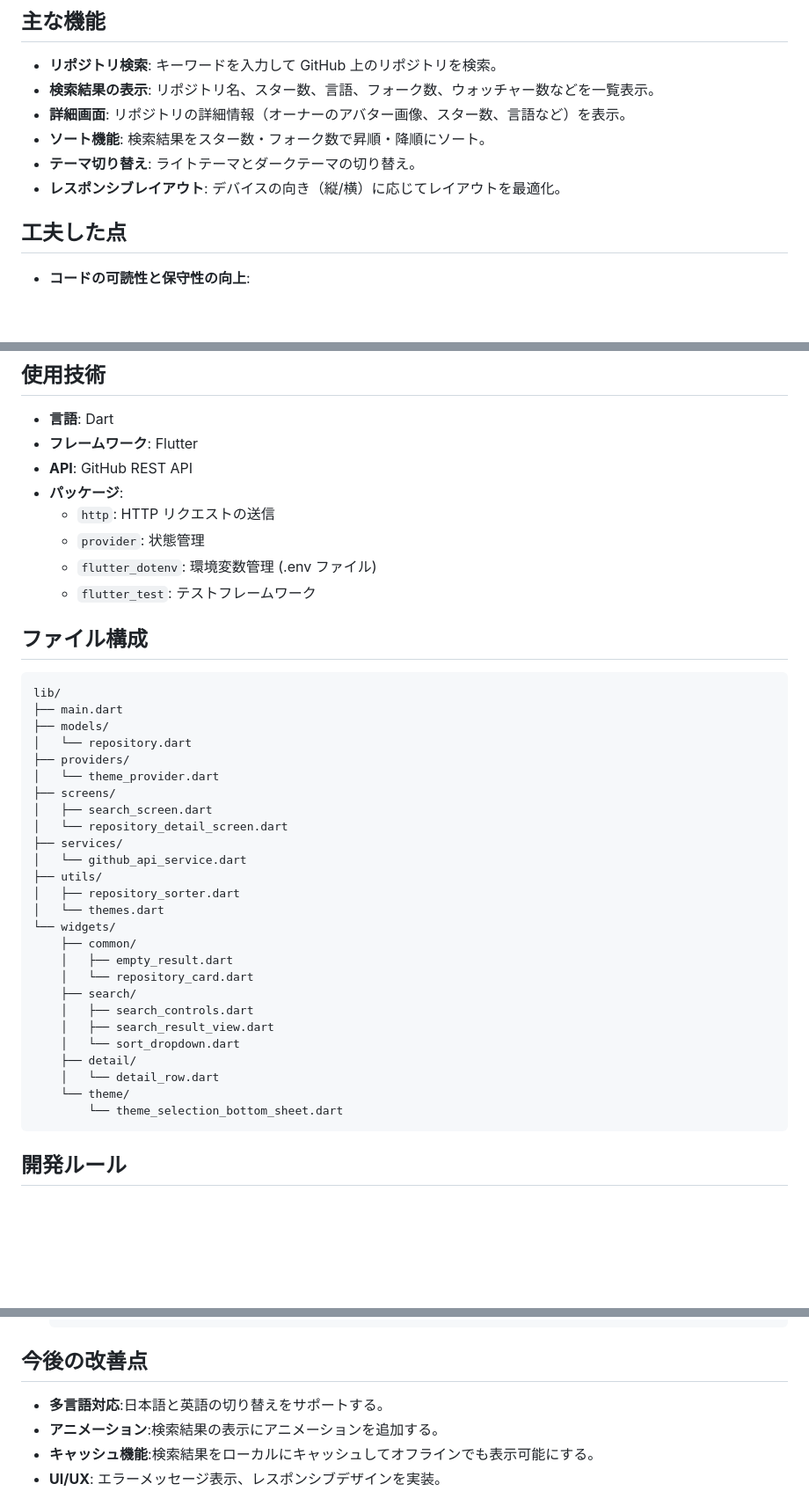
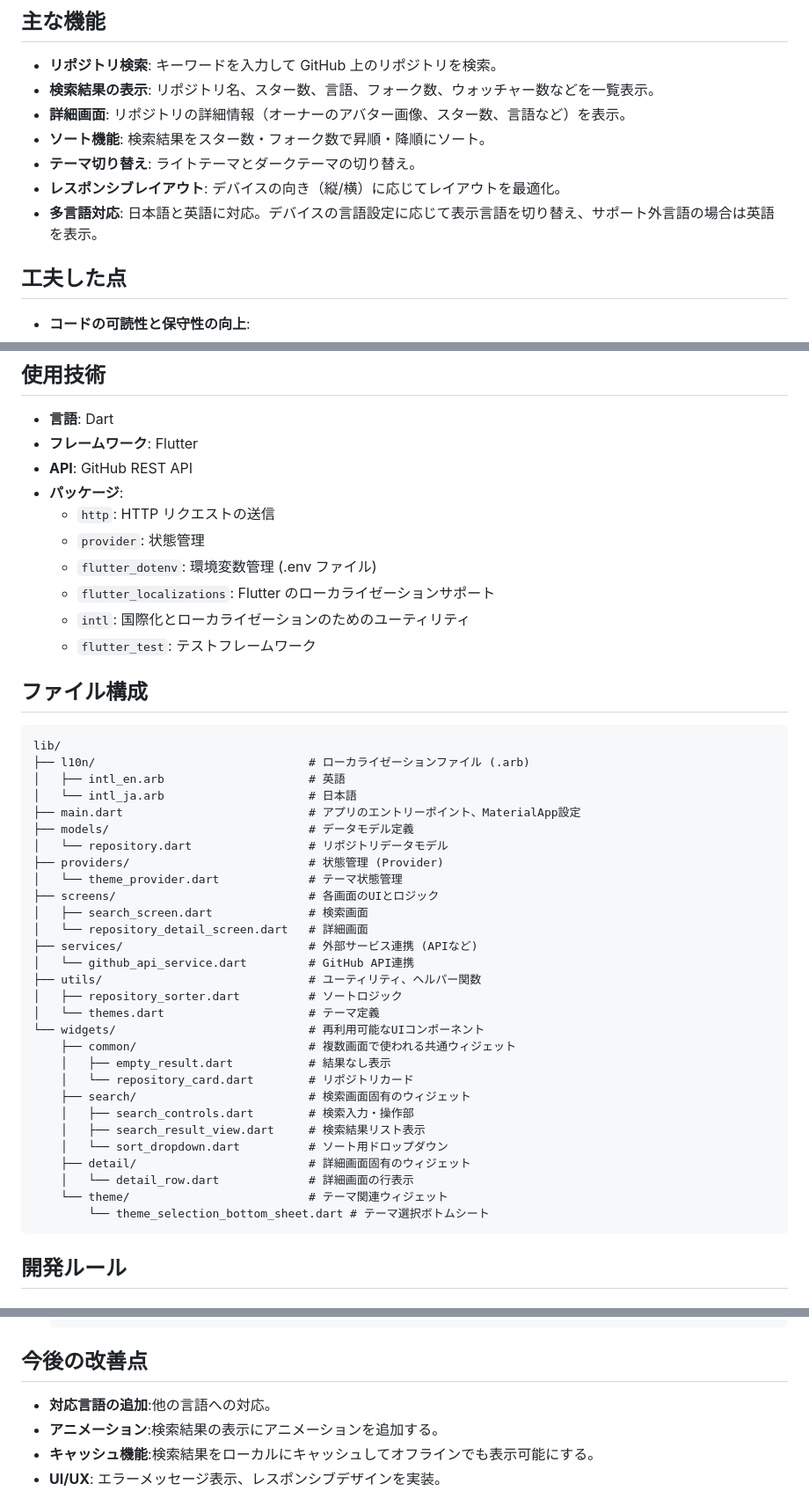
Before and after one commit to tsuchida-y/yumemi_coding_test, a Markdown page: README.md, 3 parts joined by grey strips. Shown at 88% size. Drawn GitHub-style; blank space fills up the shorter version.

Commit message:
docs:多言語対応についてREADMEに記載

````diff
--- a/README.md
+++ b/README.md
@@ -16,6 +16,7 @@
 - **ソート機能**: 検索結果をスター数・フォーク数で昇順・降順にソート。
 - **テーマ切り替え**: ライトテーマとダークテーマの切り替え。
 - **レスポンシブレイアウト**: デバイスの向き（縦/横）に応じてレイアウトを最適化。
+- **多言語対応**: 日本語と英語に対応。デバイスの言語設定に応じて表示言語を切り替え、サポート外言語の場合は英語を表示。
 
 ## 工夫した点
 
@@ -41,36 +44,41 @@
   - `http`: HTTP リクエストの送信
   - `provider`: 状態管理
   - `flutter_dotenv`: 環境変数管理 (.env ファイル)
+  - `flutter_localizations`: Flutter のローカライゼーションサポート
+  - `intl`: 国際化とローカライゼーションのためのユーティリティ
   - `flutter_test`: テストフレームワーク
 
 ## ファイル構成
 ```
 lib/
-├── main.dart
-├── models/
-│   └── repository.dart
-├── providers/
-│   └── theme_provider.dart
-├── screens/
-│   ├── search_screen.dart
-│   └── repository_detail_screen.dart
-├── services/
-│   └── github_api_service.dart
-├── utils/
-│   ├── repository_sorter.dart
-│   └── themes.dart
-└── widgets/
-    ├── common/
-    │   ├── empty_result.dart
-    │   └── repository_card.dart
-    ├── search/
-    │   ├── search_controls.dart
-    │   ├── search_result_view.dart
-    │   └── sort_dropdown.dart
-    ├── detail/
-    │   └── detail_row.dart
-    └── theme/
-        └── theme_selection_bottom_sheet.dart
+├── l10n/                               # ローカライゼーションファイル (.arb)
+│   ├── intl_en.arb                     # 英語
+│   └── intl_ja.arb                     # 日本語
+├── main.dart                           # アプリのエントリーポイント、MaterialApp設定
+├── models/                             # データモデル定義
+│   └── repository.dart                 # リポジトリデータモデル
+├── providers/                          # 状態管理 (Provider)
+│   └── theme_provider.dart             # テーマ状態管理
+├── screens/                            # 各画面のUIとロジック
+│   ├── search_screen.dart              # 検索画面
+│   └── repository_detail_screen.dart   # 詳細画面
+├── services/                           # 外部サービス連携 (APIなど)
+│   └── github_api_service.dart         # GitHub API連携
+├── utils/                              # ユーティリティ、ヘルパー関数
+│   ├── repository_sorter.dart          # ソートロジック
+│   └── themes.dart                     # テーマ定義
+└── widgets/                            # 再利用可能なUIコンポーネント
+    ├── common/                         # 複数画面で使われる共通ウィジェット
+    │   ├── empty_result.dart           # 結果なし表示
+    │   └── repository_card.dart        # リポジトリカード
+    ├── search/                         # 検索画面固有のウィジェット
+    │   ├── search_controls.dart        # 検索入力・操作部
+    │   ├── search_result_view.dart     # 検索結果リスト表示
+    │   └── sort_dropdown.dart          # ソート用ドロップダウン
+    ├── detail/                         # 詳細画面固有のウィジェット
+    │   └── detail_row.dart             # 詳細画面の行表示
+    └── theme/                          # テーマ関連ウィジェット
+        └── theme_selection_bottom_sheet.dart # テーマ選択ボトムシート
 ```
 
 ## 開発ルール
@@ -107,7 +115,7 @@ lib/
     ```bash
     flutter test
 ## 今後の改善点
-- **多言語対応**:日本語と英語の切り替えをサポートする。
+- **対応言語の追加**:他の言語への対応。
 - **アニメーション**:検索結果の表示にアニメーションを追加する。
 - **キャッシュ機能**:検索結果をローカルにキャッシュしてオフラインでも表示可能にする。
 - **UI/UX**: エラーメッセージ表示、レスポンシブデザインを実装。
````
Also changed, not shown: other parts of README.md (+2 -0 lines).
